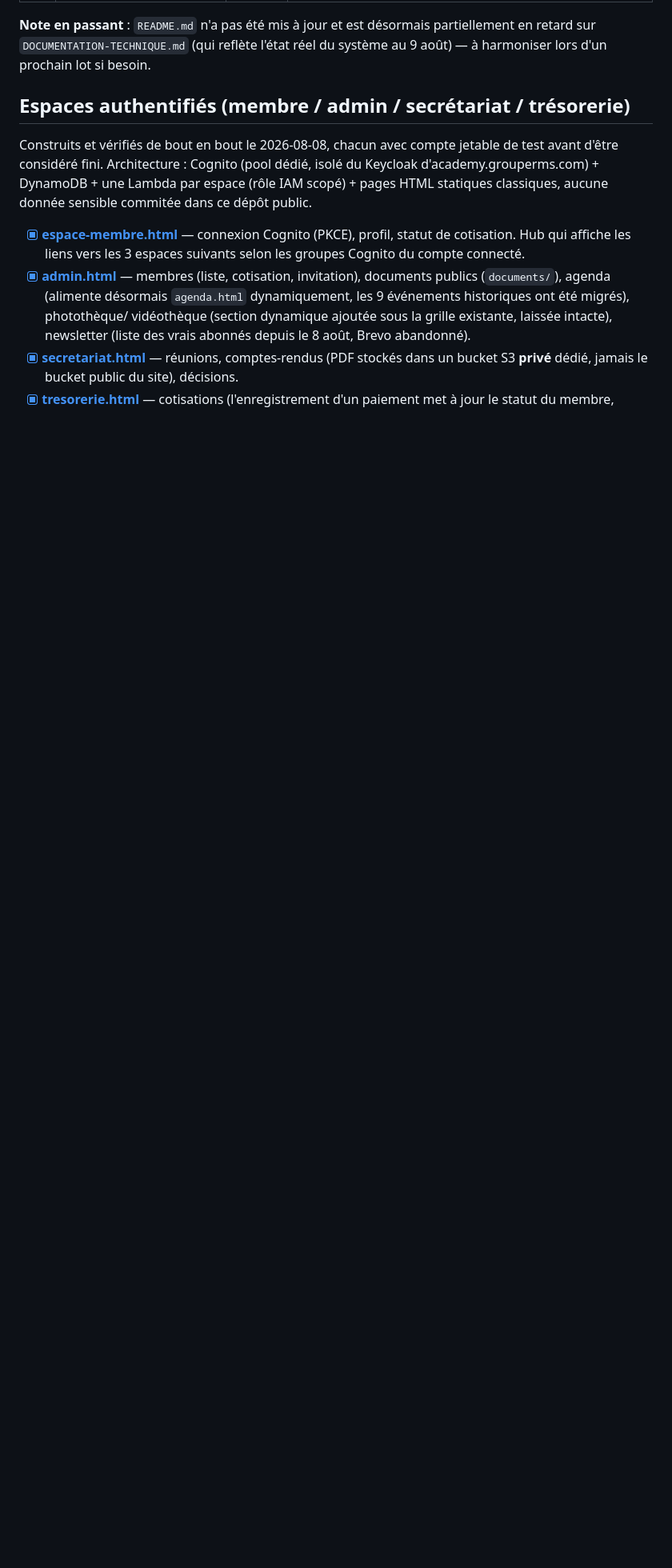
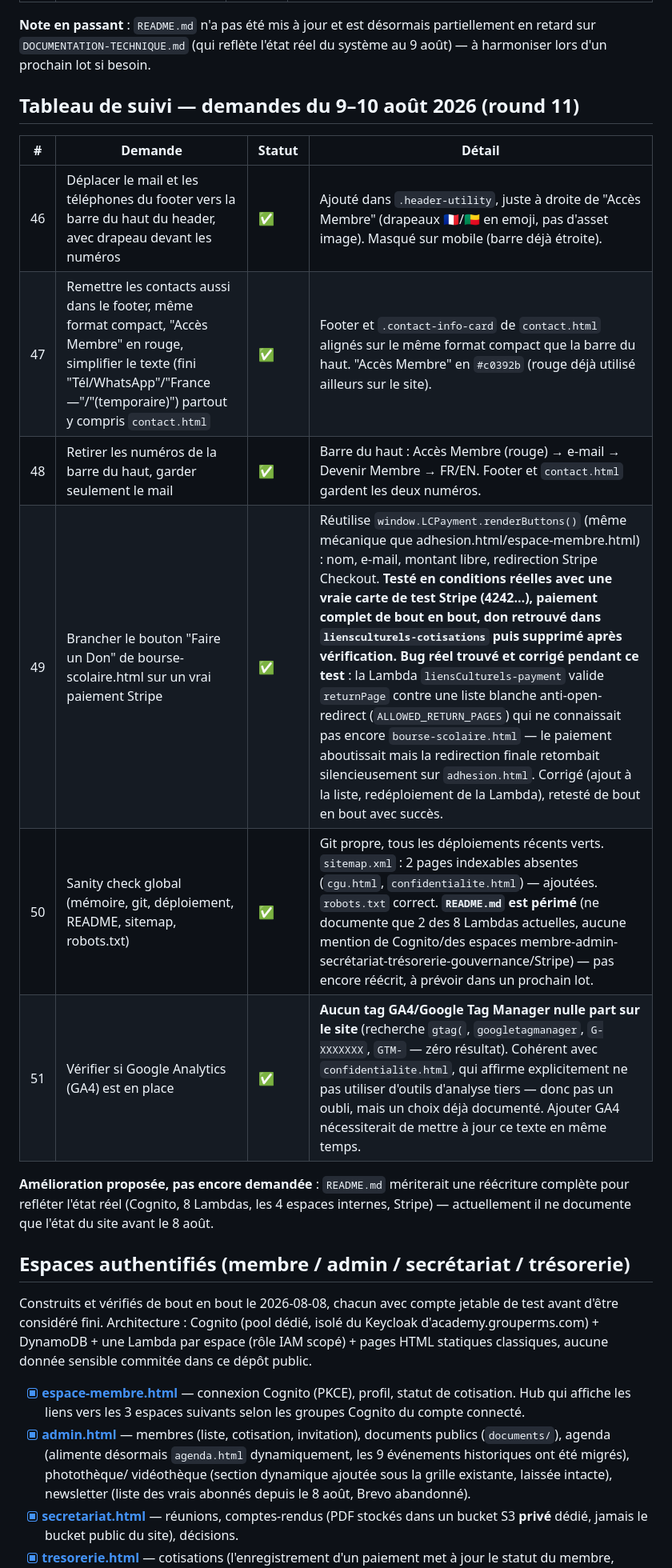
Before and after one commit to magonnoude/site-liensculturels, a Markdown page: ROADMAP.md, the part around the change. Shown at 80% size. Drawn GitHub-style; blank space fills up the shorter version.

Commit message:
docs: journaliser le round 11 dans ROADMAP.md (header/footer, don bourse, sanity check)
Co-Authored-By: Claude Sonnet 5 <noreply@anthropic.com>

```diff
--- a/ROADMAP.md
+++ b/ROADMAP.md
@@ -138,6 +138,19 @@ action externe, pas de moi) · `💬` répondu comme conseil, pas une action à
 
 **Note en passant** : `README.md` n'a pas été mis à jour et est désormais partiellement en retard sur `DOCUMENTATION-TECHNIQUE.md` (qui reflète l'état réel du système au 9 août) — à harmoniser lors d'un prochain lot si besoin.
 
+## Tableau de suivi — demandes du 9–10 août 2026 (round 11)
+
+| # | Demande | Statut | Détail |
+|---|---|---|---|
+| 46 | Déplacer le mail et les téléphones du footer vers la barre du haut du header, avec drapeau devant les numéros | ✅ | Ajouté dans `.header-utility`, juste à droite de "Accès Membre" (drapeaux 🇫🇷/🇧🇯 en emoji, pas d'asset image). Masqué sur mobile (barre déjà étroite). |
+| 47 | Remettre les contacts aussi dans le footer, même format compact, "Accès Membre" en rouge, simplifier le texte (fini "Tél/WhatsApp"/"France —"/"(temporaire)") partout y compris `contact.html` | ✅ | Footer et `.contact-info-card` de `contact.html` alignés sur le même format compact que la barre du haut. "Accès Membre" en `#c0392b` (rouge déjà utilisé ailleurs sur le site). |
+| 48 | Retirer les numéros de la barre du haut, garder seulement le mail | ✅ | Barre du haut : Accès Membre (rouge) → e-mail → Devenir Membre → FR/EN. Footer et `contact.html` gardent les deux numéros. |
+| 49 | Brancher le bouton "Faire un Don" de bourse-scolaire.html sur un vrai paiement Stripe | ✅ | Réutilise `window.LCPayment.renderButtons()` (même mécanique que adhesion.html/espace-membre.html) : nom, e-mail, montant libre, redirection Stripe Checkout. **Testé en conditions réelles avec une vraie carte de test Stripe (4242…), paiement complet de bout en bout, don retrouvé dans `liensculturels-cotisations` puis supprimé après vérification.** **Bug réel trouvé et corrigé pendant ce test** : la Lambda `liensCulturels-payment` valide `returnPage` contre une liste blanche anti-open-redirect (`ALLOWED_RETURN_PAGES`) qui ne connaissait pas encore `bourse-scolaire.html` — le paiement aboutissait mais la redirection finale retombait silencieusement sur `adhesion.html`. Corrigé (ajout à la liste, redéploiement de la Lambda), retesté de bout en bout avec succès. |
+| 50 | Sanity check global (mémoire, git, déploiement, README, sitemap, robots.txt) | ✅ | Git propre, tous les déploiements récents verts. `sitemap.xml` : 2 pages indexables absentes (`cgu.html`, `confidentialite.html`) — ajoutées. `robots.txt` correct. **`README.md` est périmé** (ne documente que 2 des 8 Lambdas actuelles, aucune mention de Cognito/des espaces membre-admin-secrétariat-trésorerie-gouvernance/Stripe) — pas encore réécrit, à prévoir dans un prochain lot. |
+| 51 | Vérifier si Google Analytics (GA4) est en place | ✅ | **Aucun tag GA4/Google Tag Manager nulle part sur le site** (recherche `gtag(`, `googletagmanager`, `G-XXXXXXX`, `GTM-` — zéro résultat). Cohérent avec `confidentialite.html`, qui affirme explicitement ne pas utiliser d'outils d'analyse tiers — donc pas un oubli, mais un choix déjà documenté. Ajouter GA4 nécessiterait de mettre à jour ce texte en même temps. |
+
+**Amélioration proposée, pas encore demandée** : `README.md` mériterait une réécriture complète pour refléter l'état réel (Cognito, 8 Lambdas, les 4 espaces internes, Stripe) — actuellement il ne documente que l'état du site avant le 8 août.
+
 ## Espaces authentifiés (membre / admin / secrétariat / trésorerie)
 
 Construits et vérifiés de bout en bout le 2026-08-08, chacun avec compte jetable de test
```
